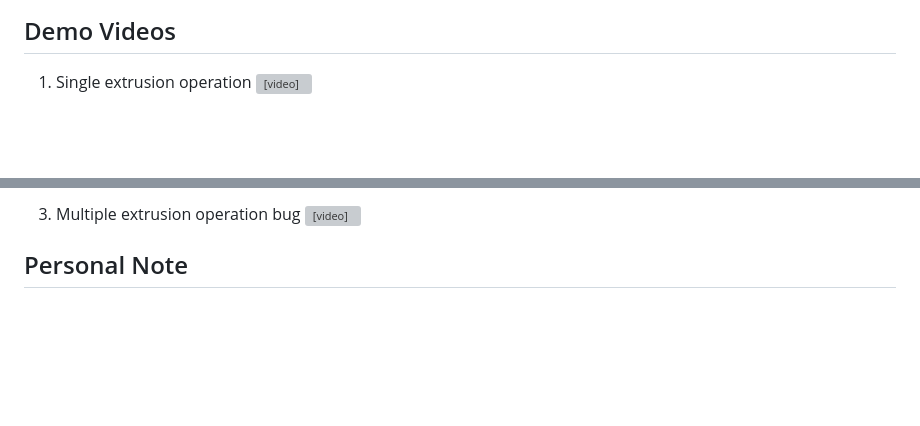
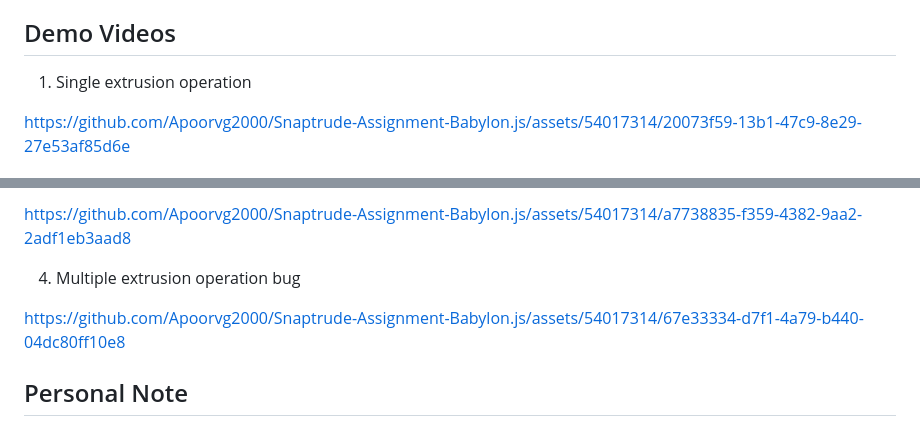
Before and after one commit to Apoorvg2000/Snaptrude-Assignment-Babylon.js, a Markdown page: README.md, 2 parts joined by grey strips. GitHub-like rendering; blank space fills up the shorter version; grey boxes are pictures that could not be loaded.

```diff
--- a/README.md
+++ b/README.md
@@ -94,6 +94,7 @@ Now do step 4 again to run the program.
 ## Demo Videos
 
 1. Single extrusion operation
-   <video src="babylon-project/demo_videos/single_extrusion.mp4">
+
+https://github.com/Apoorvg2000/Snaptrude-Assignment-Babylon.js/assets/54017314/20073f59-13b1-47c9-8e29-27e53af85d6e
 
 2. Multiple extrusion operation
@@ -101,6 +101,9 @@ Now do step 4 again to run the program.
 
-3. Multiple extrusion operation bug
-   <video src="babylon-project/demo_videos/multiple_extrusions_bug.mp4">
+https://github.com/Apoorvg2000/Snaptrude-Assignment-Babylon.js/assets/54017314/a7738835-f359-4382-9aa2-2adf1eb3aad8
+
+4. Multiple extrusion operation bug
+
+https://github.com/Apoorvg2000/Snaptrude-Assignment-Babylon.js/assets/54017314/67e33334-d7f1-4a79-b440-04dc80ff10e8
 
 ## Personal Note
 
```
Also changed, not shown: other parts of README.md (+0 -1 lines).
